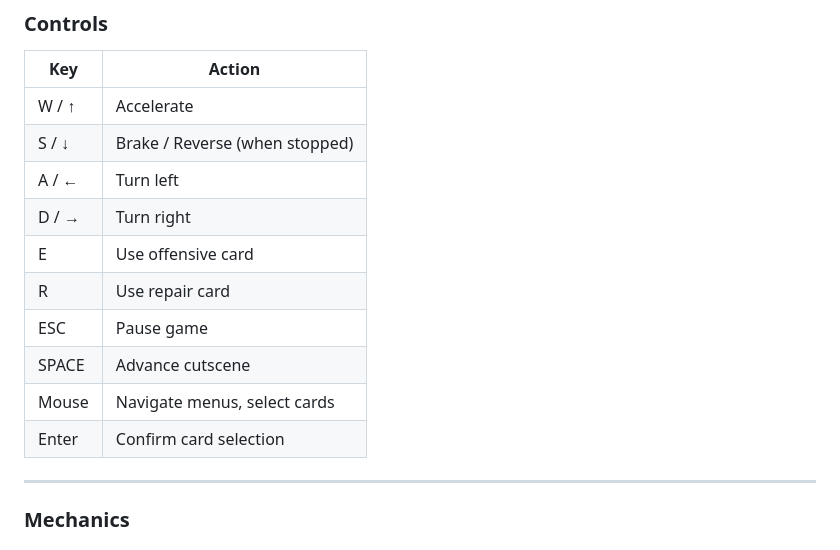
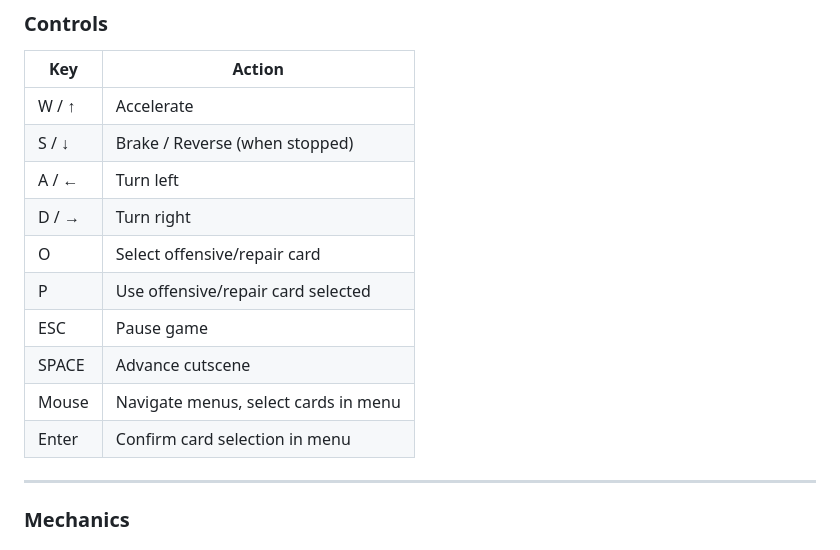
Before and after one commit to Oscarmle06/Videojuego_Software, a Markdown page: GDD_VelocityDraft.md, the part around the change. GitHub-like rendering.

Commit message:
Update GDD_VelocityDraft.md
Adding the controls implemented in the prototype, taking into account both hands used for the player

```diff
--- a/GDD_VelocityDraft.md
+++ b/GDD_VelocityDraft.md
@@ -147,12 +147,12 @@ The goal is to provoke a constant state of*risk vs. reward tension. Unlike a cas
 | S / ↓ | Brake / Reverse (when stopped) |
 | A / ← | Turn left |
 | D / → | Turn right |
-| E | Use offensive card |
-| R | Use repair card |
-| ESC | Pause game |
-| SPACE | Advance cutscene |
-| Mouse | Navigate menus, select cards |
-| Enter | Confirm card selection |
+| O | Select offensive/repair card |
+| P | Use offensive/repair card selected |
+| ESC | Pause game | (not implemented yet)
+| SPACE | Advance cutscene | (not implemented yet)
+| Mouse | Navigate menus, select cards in menu|
+| Enter | Confirm card selection in menu |
 
 ---
 
```
